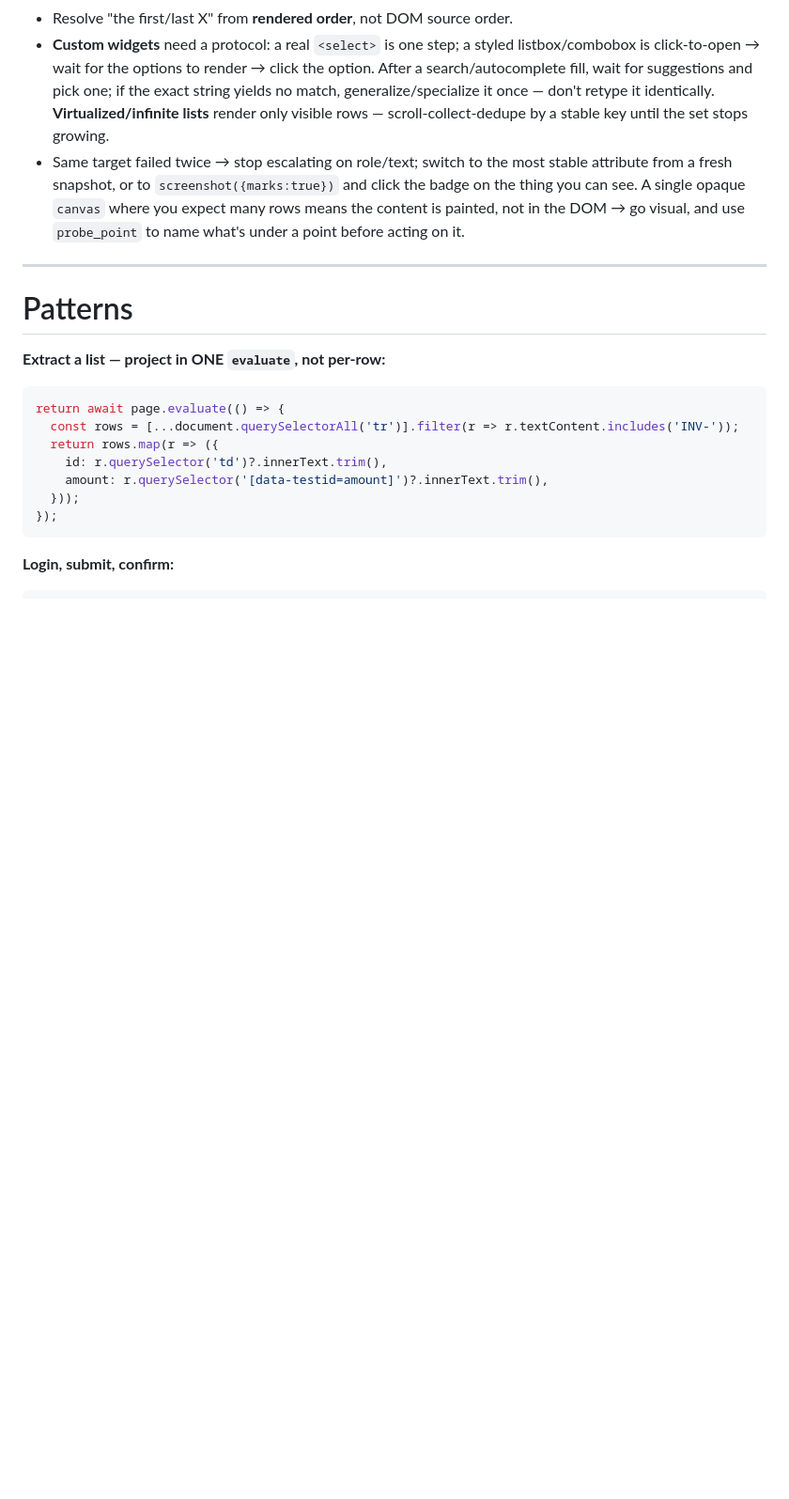
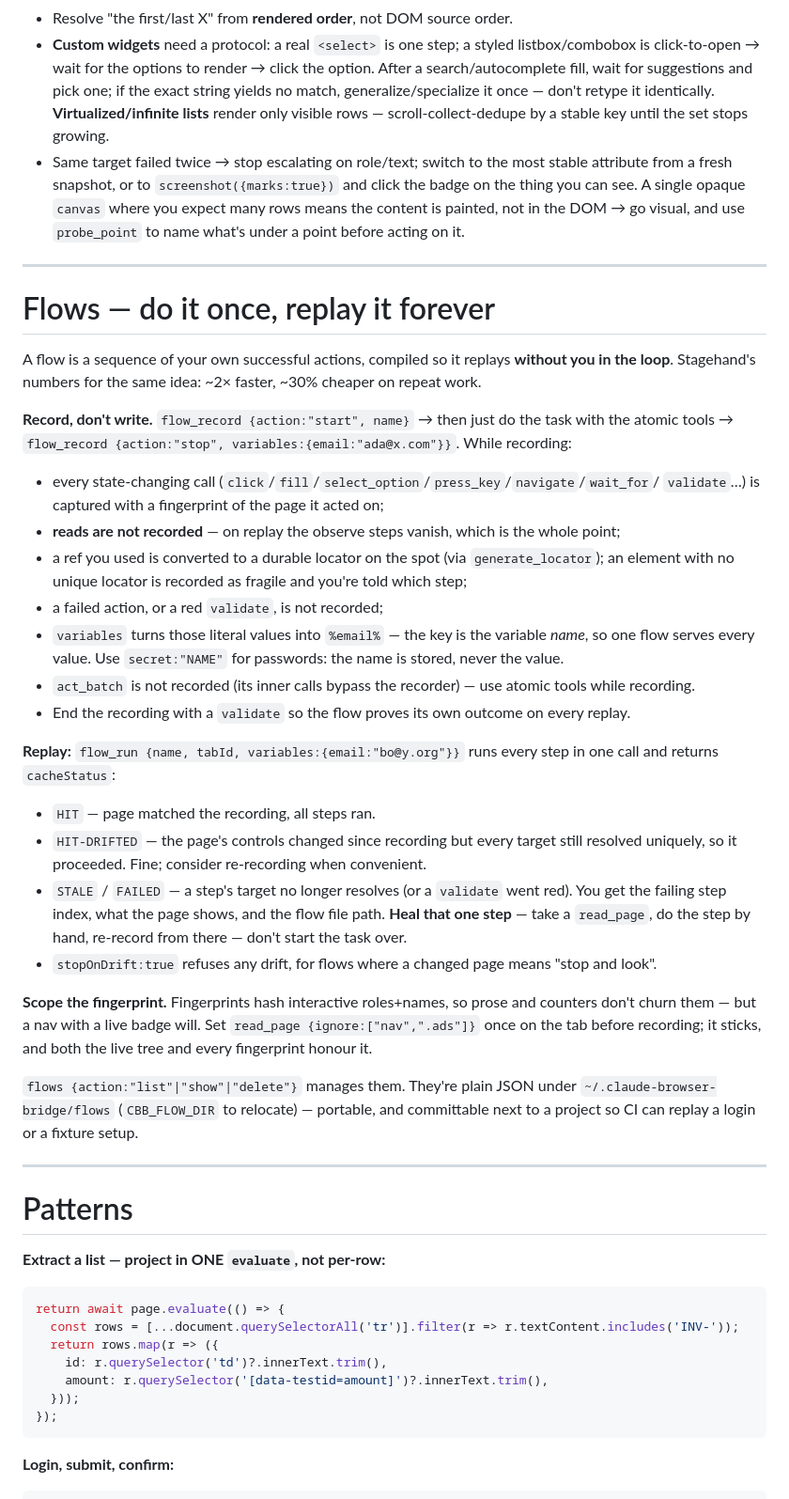
Before and after one commit to skrabe/claude-browser-bridge, a Markdown page: skill/SKILL.md, the part around one of its changes. Shown at 94% size. Drawn GitHub-style; blank space fills up the shorter version.

Commit message:
skill: flows, validate, scoped reads, clickable role, toFile

```diff
--- a/skill/SKILL.md
+++ b/skill/SKILL.md
@@ -396,6 +409,44 @@ already know it; matching more than one element is an error, not a licence to ta
   fresh snapshot, or to `screenshot({marks:true})` and click the badge on the thing you can see. A
   single opaque `canvas` where you expect many rows means the content is painted, not in the DOM →
   go visual, and use `probe_point` to name what's under a point before acting on it.
+
+---
+
+# Flows — do it once, replay it forever
+
+A flow is a sequence of your own successful actions, compiled so it replays **without you in the
+loop**. Stagehand's numbers for the same idea: ~2× faster, ~30% cheaper on repeat work.
+
+**Record, don't write.** `flow_record {action:"start", name}` → then just do the task with the atomic
+tools → `flow_record {action:"stop", variables:{email:"ada@x.com"}}`. While recording:
+- every state-changing call (`click`/`fill`/`select_option`/`press_key`/`navigate`/`wait_for`/
+  `validate`…) is captured with a fingerprint of the page it acted on;
+- **reads are not recorded** — on replay the observe steps vanish, which is the whole point;
+- a ref you used is converted to a durable locator on the spot (via `generate_locator`); an element
+  with no unique locator is recorded as fragile and you're told which step;
+- a failed action, or a red `validate`, is not recorded;
+- `variables` turns those literal values into `%email%` — the key is the variable *name*, so one flow
+  serves every value. Use `secret:"NAME"` for passwords: the name is stored, never the value.
+- `act_batch` is not recorded (its inner calls bypass the recorder) — use atomic tools while recording.
+- End the recording with a `validate` so the flow proves its own outcome on every replay.
+
+**Replay:** `flow_run {name, tabId, variables:{email:"bo@y.org"}}` runs every step in one call and
+returns `cacheStatus`:
+- `HIT` — page matched the recording, all steps ran.
+- `HIT-DRIFTED` — the page's controls changed since recording but every target still resolved
+  uniquely, so it proceeded. Fine; consider re-recording when convenient.
+- `STALE` / `FAILED` — a step's target no longer resolves (or a `validate` went red). You get the
+  failing step index, what the page shows, and the flow file path. **Heal that one step** — take a
+  `read_page`, do the step by hand, re-record from there — don't start the task over.
+- `stopOnDrift:true` refuses any drift, for flows where a changed page means "stop and look".
+
+**Scope the fingerprint.** Fingerprints hash interactive roles+names, so prose and counters don't
+churn them — but a nav with a live badge will. Set `read_page {ignore:["nav",".ads"]}` once on the
+tab before recording; it sticks, and both the live tree and every fingerprint honour it.
+
+`flows {action:"list"|"show"|"delete"}` manages them. They're plain JSON under
+`~/.claude-browser-bridge/flows` (`CBB_FLOW_DIR` to relocate) — portable, and committable next to a
+project so CI can replay a login or a fixture setup.
 
 ---
 
```
Also changed, not shown: other parts of skill/SKILL.md (+14 -1 lines).
